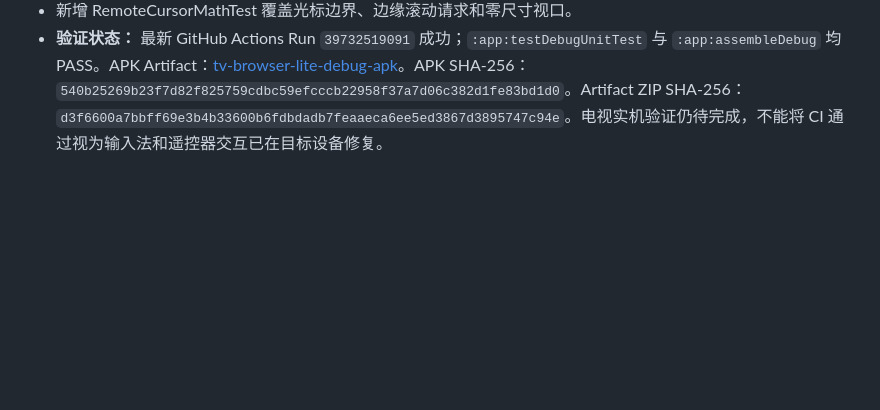
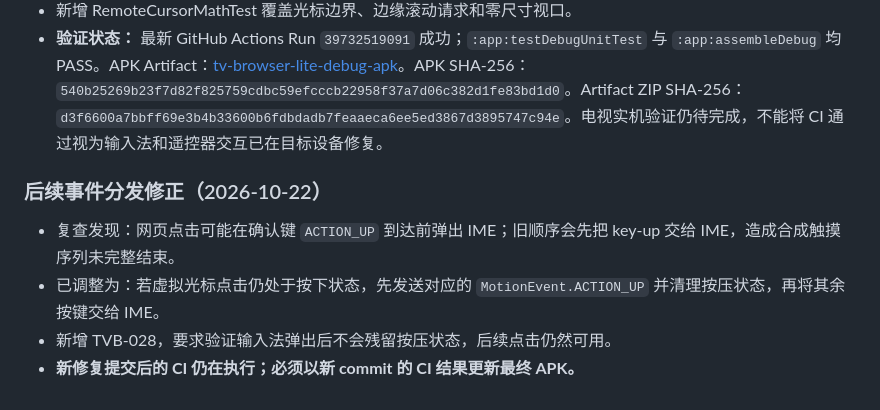
Before and after one commit to mrricardo16/personal-toolbox, a Markdown page: tv-browser-lite/doc/progress.md, the part around the change. GitHub-like rendering; blank space fills up the shorter version.

Commit message:
docs(tv-browser): record IME click-release race fix

```diff
--- a/tv-browser-lite/doc/progress.md
+++ b/tv-browser-lite/doc/progress.md
@@ -88,3 +88,11 @@
 - 移除主页按钮，保留上次访问地址恢复、历史列表和强制刷新。
 - 新增 RemoteCursorMathTest 覆盖光标边界、边缘滚动请求和零尺寸视口。
 - **验证状态：** 最新 GitHub Actions Run `39732519091` 成功；`:app:testDebugUnitTest` 与 `:app:assembleDebug` 均 PASS。APK Artifact：[tv-browser-lite-debug-apk](https://github.com/mrricardo16/personal-toolbox/actions/runs/39732519091/artifacts/12404819677)。APK SHA-256：`540b25269b23f7d82f825759cdbc59efcccb22958f37a7d06c382d1fe83bd1d0`。Artifact ZIP SHA-256：`d3f6600a7bbff69e3b4b33600b6fdbdadb7feaaeca6ee5ed3867d3895747c94e`。电视实机验证仍待完成，不能将 CI 通过视为输入法和遥控器交互已在目标设备修复。
+
+
+### 后续事件分发修正（2026-10-22）
+
+- 复查发现：网页点击可能在确认键 `ACTION_UP` 到达前弹出 IME；旧顺序会先把 key-up 交给 IME，造成合成触摸序列未完整结束。
+- 已调整为：若虚拟光标点击仍处于按下状态，先发送对应的 `MotionEvent.ACTION_UP` 并清理按压状态，再将其余按键交给 IME。
+- 新增 TVB-028，要求验证输入法弹出后不会残留按压状态，后续点击仍然可用。
+- **新修复提交后的 CI 仍在执行；必须以新 commit 的 CI 结果更新最终 APK。**
```
